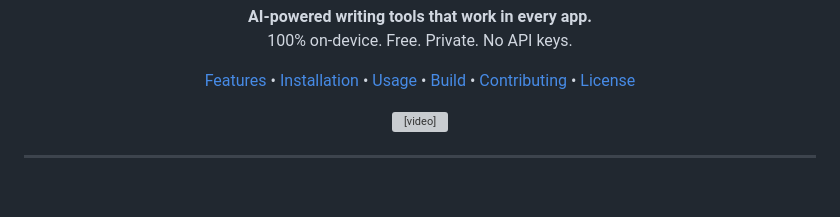
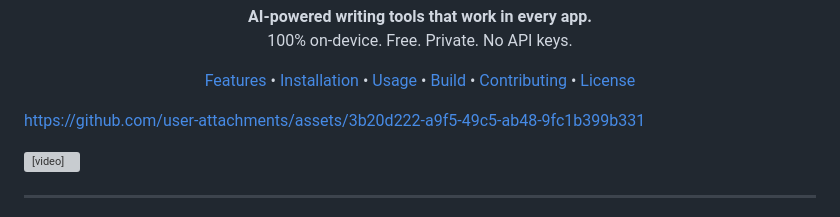
Before and after one commit to luchi0208/Poli, a Markdown page: README.md, the part around the change. GitHub-like rendering; blank space fills up the shorter version; grey boxes are pictures that could not be loaded.

```diff
--- a/README.md
+++ b/README.md
@@ -19,6 +19,10 @@
 </p>
 
 <p align="center">
+
+https://github.com/user-attachments/assets/3b20d222-a9f5-49c5-ab48-9fc1b399b331
+
+
   <video src="https://github.com/user-attachments/assets/demo1080.mov" width="720" autoplay loop muted></video>
 </p>
 
```
